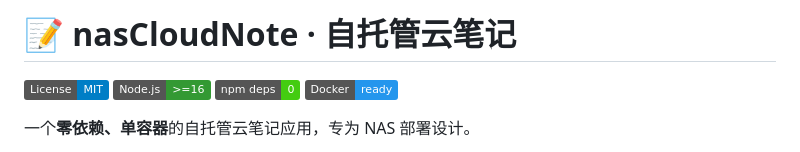
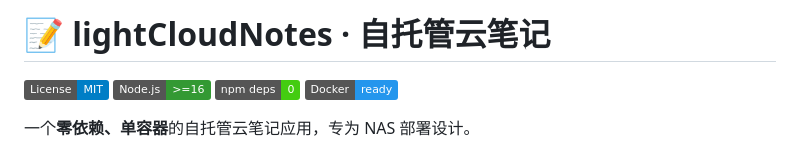
Before and after one commit to yhyang123/lightCloudNotes, a Markdown page: README.md, the part around the change. Rendered like a GitHub page; badges without logos.

```diff
--- a/README.md
+++ b/README.md
@@ -1,4 +1,4 @@
-# 📝 nasCloudNote · 自托管云笔记
+# 📝 lightCloudNotes · 自托管云笔记
 
 [![License: MIT](https://img.shields.io/badge/License-MIT-blue.svg)](LICENSE)
 [![Node.js](https://img.shields.io/badge/Node.js-%3E%3D16-339933?logo=node.js&logoColor=white)](https://nodejs.org)
```
